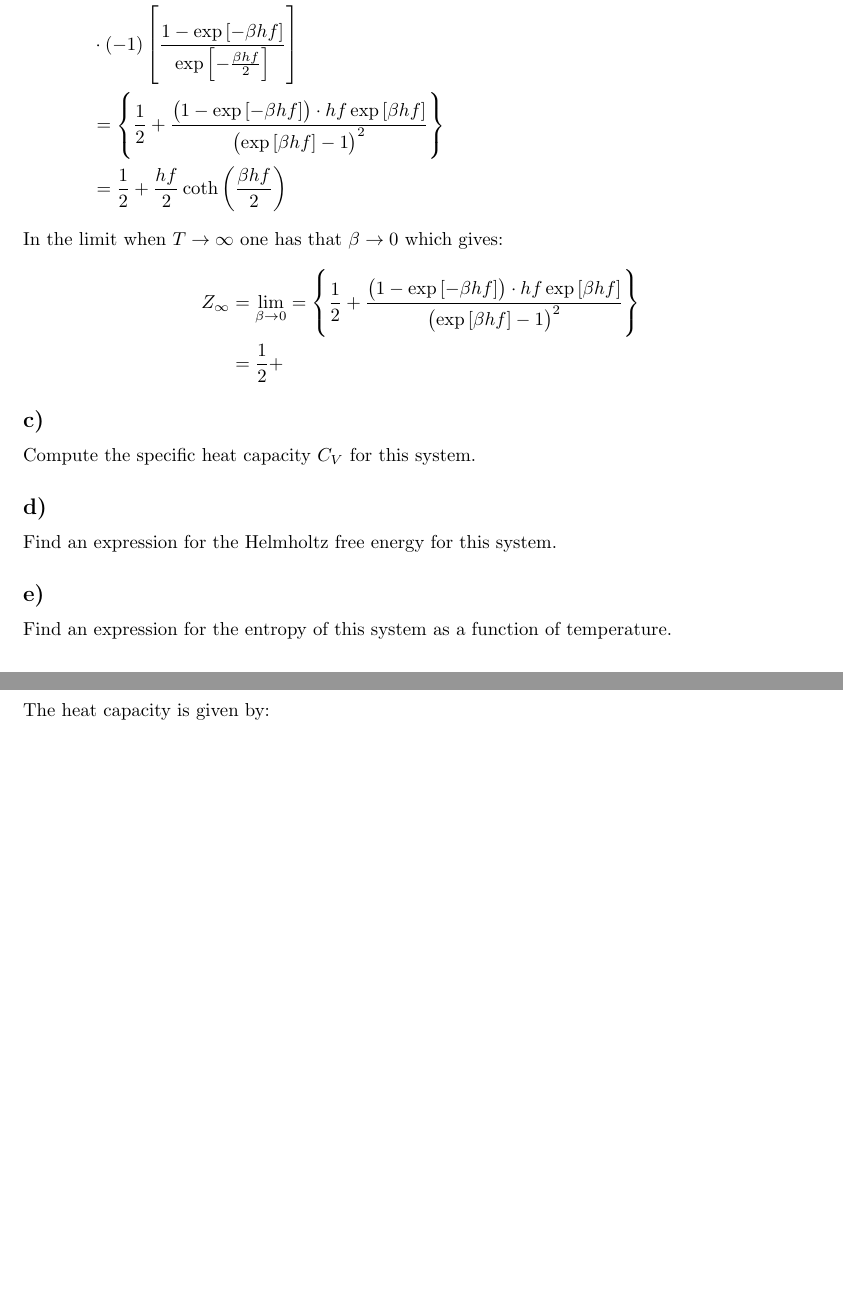
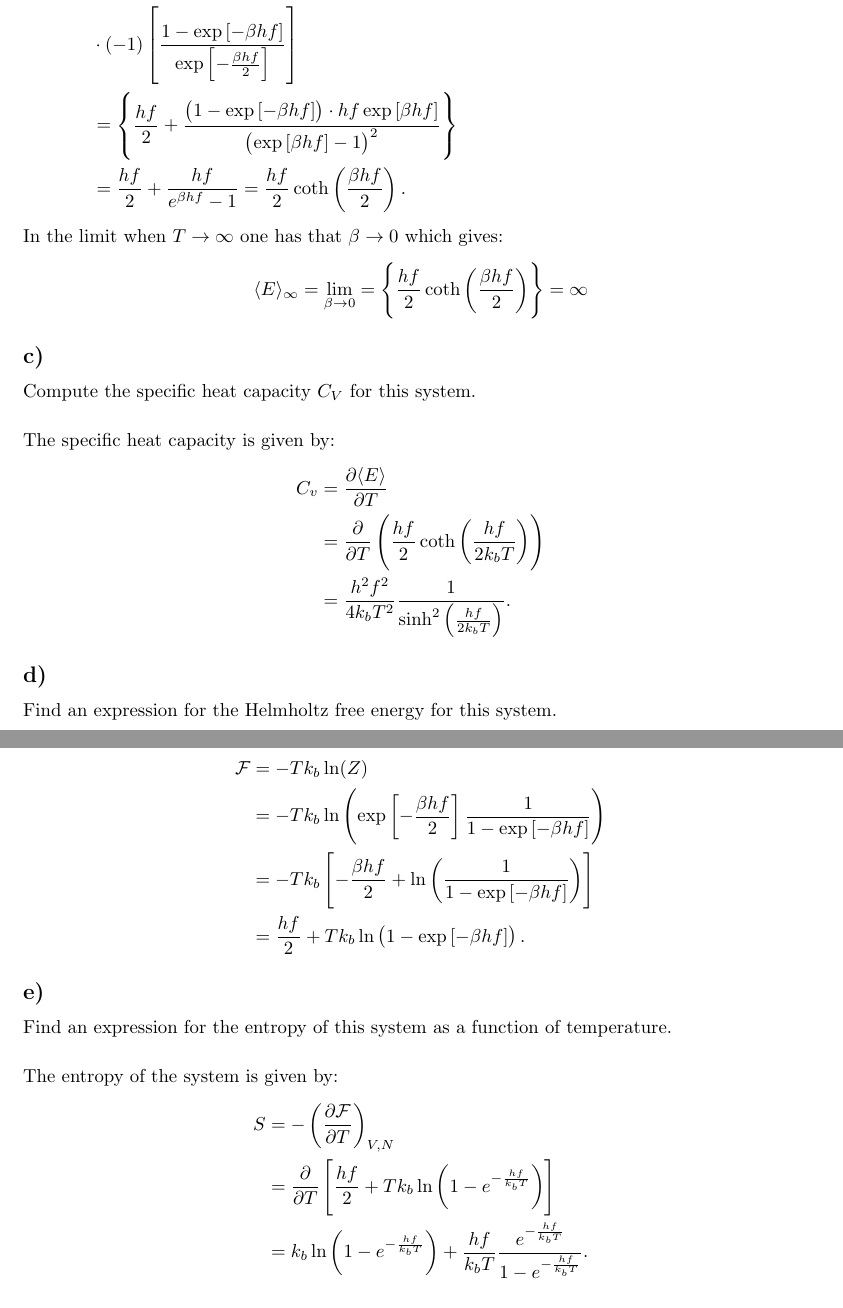
Before and after one commit to thesombady/FK7058, a LaTeX document (handin1/main.tex): two parts of pages 3 and 6 of 8 before the commit and two parts of pages 3 and 4 of 8 after it, joined at a grey line, cut so that both start at the same text, the shorter picture padded with empty space. Compiled offline with pdfLaTeX.

Commit message:
handin1: done?

```diff
--- a/handin1/main.tex
+++ b/handin1/main.tex
@@ -157,18 +157,42 @@ Using eq. \eqref{eq: Parition function} we can compute the average energy:
 \end{align*}In the limit when $T\to\infty$ one has that $\beta\to0$ which gives:
 \begin{align*}
-    Z_\infty &= \lim_{\beta\to0} = \left\{\frac{1}{2} + \frac{\left(1-\exp\left[-\beta hf\right]\right)\cdot hf \exp\left[\beta hf\right]}{\left(\exp\left[\beta hf\right] - 1\right)^2}\right\}\\
-    &=\frac{1}{2} +
+    \average{E}_\infty &= \lim_{\beta\to0} = \left\{\frac{hf}{2}\coth\left(\frac{\beta hf}{2}\right)\right\} = \infty
 \end{align*}
 
 
 \subsection*{c)}
 Compute the specific heat capacity $C_V$ for this system.
 
+\newparagraph
+The specific heat capacity is given by:
+\begin{align*}
+    C_v &= \frac{\partial \average{E}}{\partial T}\\
+    &= \frac{\partial}{\partial T}\left(\frac{h f}{2}\coth\left(\frac{hf}{2k_bT}\right)\right)\\
+    &= \frac{h^2f^2}{4k_bT^2}\frac{1}{\sinh^2\left(\frac{hf}{2k_bT}\right)}.
+\end{align*}
+
 \subsection*{d)}
 Find an expression for the Helmholtz free energy for this system.
 
+\newparagraph
+Helmholtz free energy is given by:
+\begin{align*}
+    \f &= -Tk_b\ln(Z)\\
+    &= -Tk_b\ln\left(\exp\left[-\frac{\beta hf}{2}\right]\frac{1}{1-\exp\left[-\beta hf\right]}\right)\\
+    &= -Tk_b\left[-\frac{\beta hf}{2}+ \ln\left(\frac{1}{1-\exp\left[-\beta hf\right]}\right)\right]\\
+    &= \frac{hf}{2} + Tk_b\ln\left(1-\exp\left[-\beta hf\right]\right).
+\end{align*}
+
 \subsection*{e)}
 Find an expression for the entropy of this system as a function of temperature.
+
+\newparagraph
+The entropy of the system is given by:
+\begin{align*}
+    S &= -\left(\frac{\partial \f}{\partial T}\right)_{V, N}\\
+    &= \frac{\partial}{\partial T}\left[\frac{hf}{2}+Tk_b\ln\left(1-e^{-\frac{hf}{k_bT}}\right)\right]\\
+    &= k_b\ln\left(1-e^{-\frac{hf}{k_bT}}\right) + \frac{hf}{k_bT}\frac{e^{-\frac{hf}{k_bT}}}{1-e^{-\frac{hf}{k_bT}}}.
+\end{align*}
 
 \section*{Task 3}
 A specific system of $N$ distinguishable particles has the Hamiltonian on the form:
```
Also changed, not shown: handin1/main.pdf, handin1/main.tex (4 more changed lines). Lines whose indentation alone changed are shown as unchanged.
